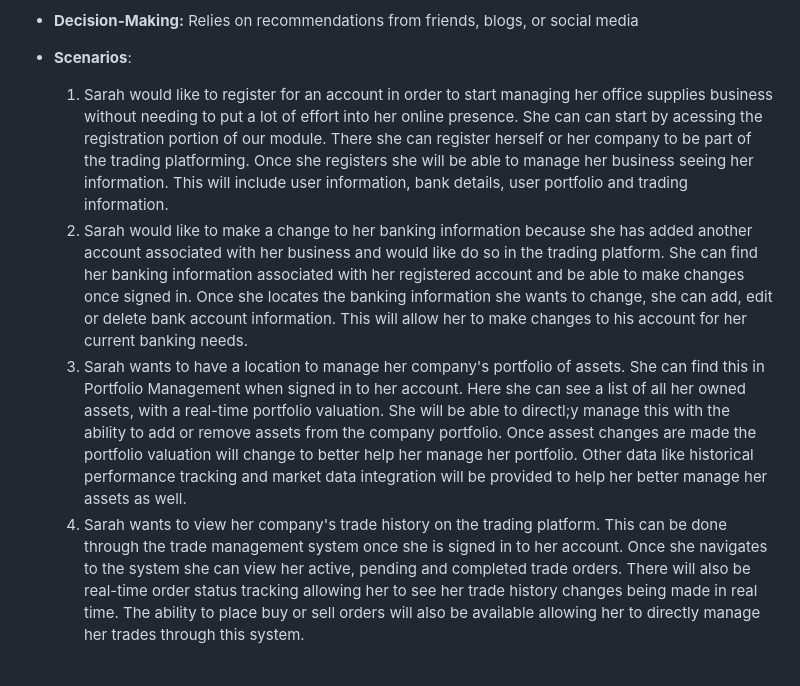
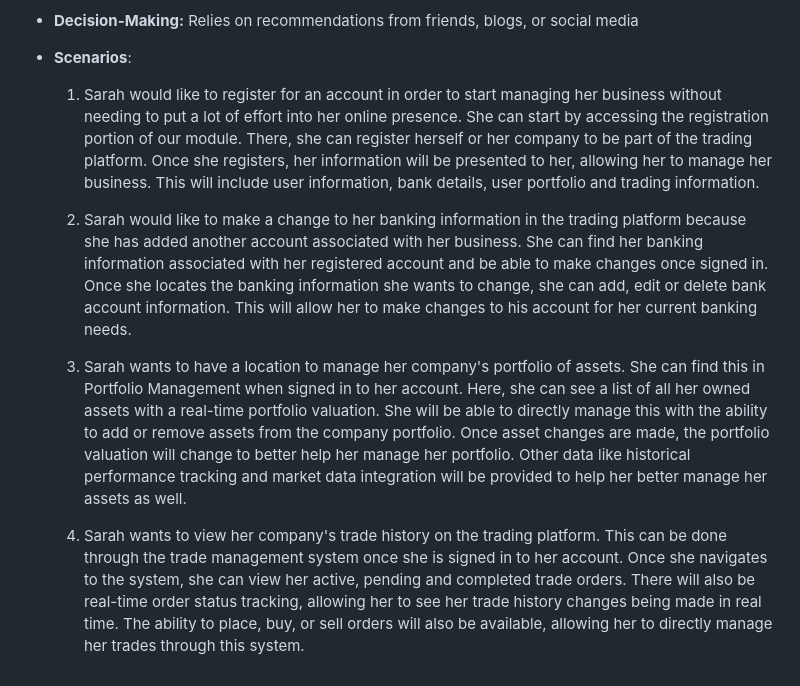
Before and after one commit to dhruvilk/CS673, a Markdown page: assignments/pa1.md, the part around the change. Drawn GitHub-style.

Commit message:
Proofreading scenarios

```diff
--- a/assignments/pa1.md
+++ b/assignments/pa1.md
@@ -22,7 +22,8 @@
     - Not too many features
 - **Decision-Making:** Relies on recommendations from friends, blogs, or social media
 - **Scenarios**:
-     1. Sarah would like to register for an account in order to start managing her office supplies business without needing to put a lot of effort into her online presence. She can can start by acessing the registration portion of our module. There she can register herself or her company to be part of the trading platforming. Once she registers she will be able to manage her business seeing her information. This will include user information, bank details, user portfolio and trading information.
-     2. Sarah would like to make a change to her banking information because she has added another account associated with her business and would like do so in the trading platform. She can find her banking information associated with her registered account and be able to make changes once signed in. Once she locates the banking information she wants to change, she can add, edit or delete bank account information. This will allow her to make changes to his account for her current banking needs.
-     3. Sarah wants to have a location to manage her company's portfolio of assets. She can find this in Portfolio Management when signed in to her account. Here she can see a list of all her owned assets, with a real-time portfolio valuation. She will be able to directl;y manage this with the ability to add or remove assets from the company portfolio. Once assest changes are made the portfolio valuation will change to better help her manage her portfolio. Other data like historical performance tracking and market data integration will be provided to help her better manage her assets as well.
-     4. Sarah wants to view her company's trade history on the trading platform. This can be done through the trade management system once she is signed in to her account. Once she navigates to the system she can view her active, pending and completed trade orders. There will also be real-time order status tracking allowing her to see her trade history changes being made in real time. The ability to place buy or sell orders will also be available allowing her to directly manage her trades through this system.
+     1. Sarah would like to register for an account in order to start managing her business without needing to put a lot of effort into her online presence. She can start by accessing the registration portion of our module. There, she can register herself or her company to be part of the trading platform. Once she registers, her information will be presented to her, allowing her to manage her business. This will include user information, bank details, user portfolio and trading information.
+
+     2. Sarah would like to make a change to her banking information in the trading platform because she has added another account associated with her business. She can find her banking information associated with her registered account and be able to make changes once signed in. Once she locates the banking information she wants to change, she can add, edit or delete bank account information. This will allow her to make changes to his account for her current banking needs.
+     3. Sarah wants to have a location to manage her company's portfolio of assets. She can find this in Portfolio Management when signed in to her account. Here, she can see a list of all her owned assets with a real-time portfolio valuation. She will be able to directly manage this with the ability to add or remove assets from the company portfolio. Once asset changes are made, the portfolio valuation will change to better help her manage her portfolio. Other data like historical performance tracking and market data integration will be provided to help her better manage her assets as well.
+     4. Sarah wants to view her company's trade history on the trading platform. This can be done through the trade management system once she is signed in to her account. Once she navigates to the system, she can view her active, pending and completed trade orders. There will also be real-time order status tracking, allowing her to see her trade history changes being made in real time. The ability to place, buy, or sell orders will also be available, allowing her to directly manage her trades through this system.
```
